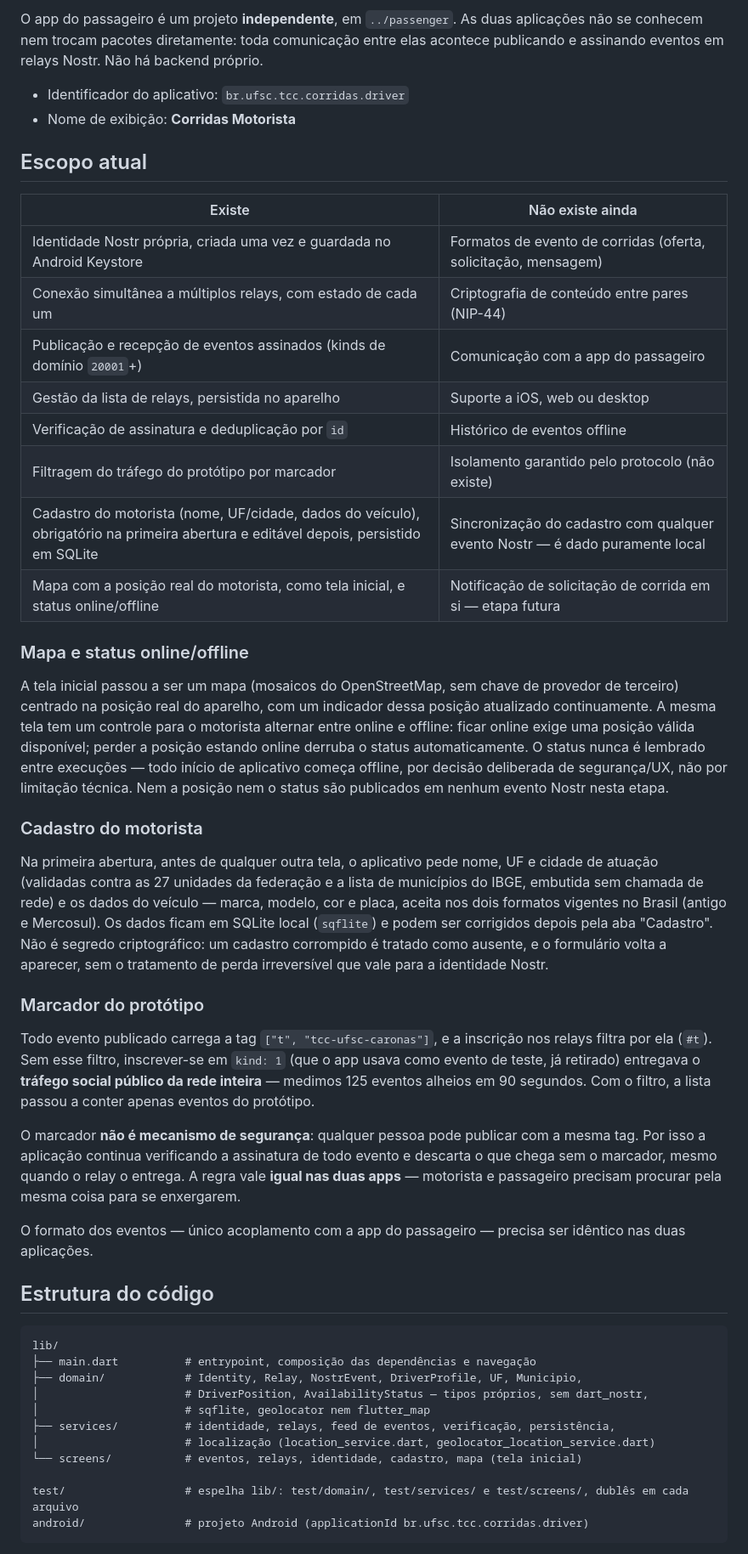
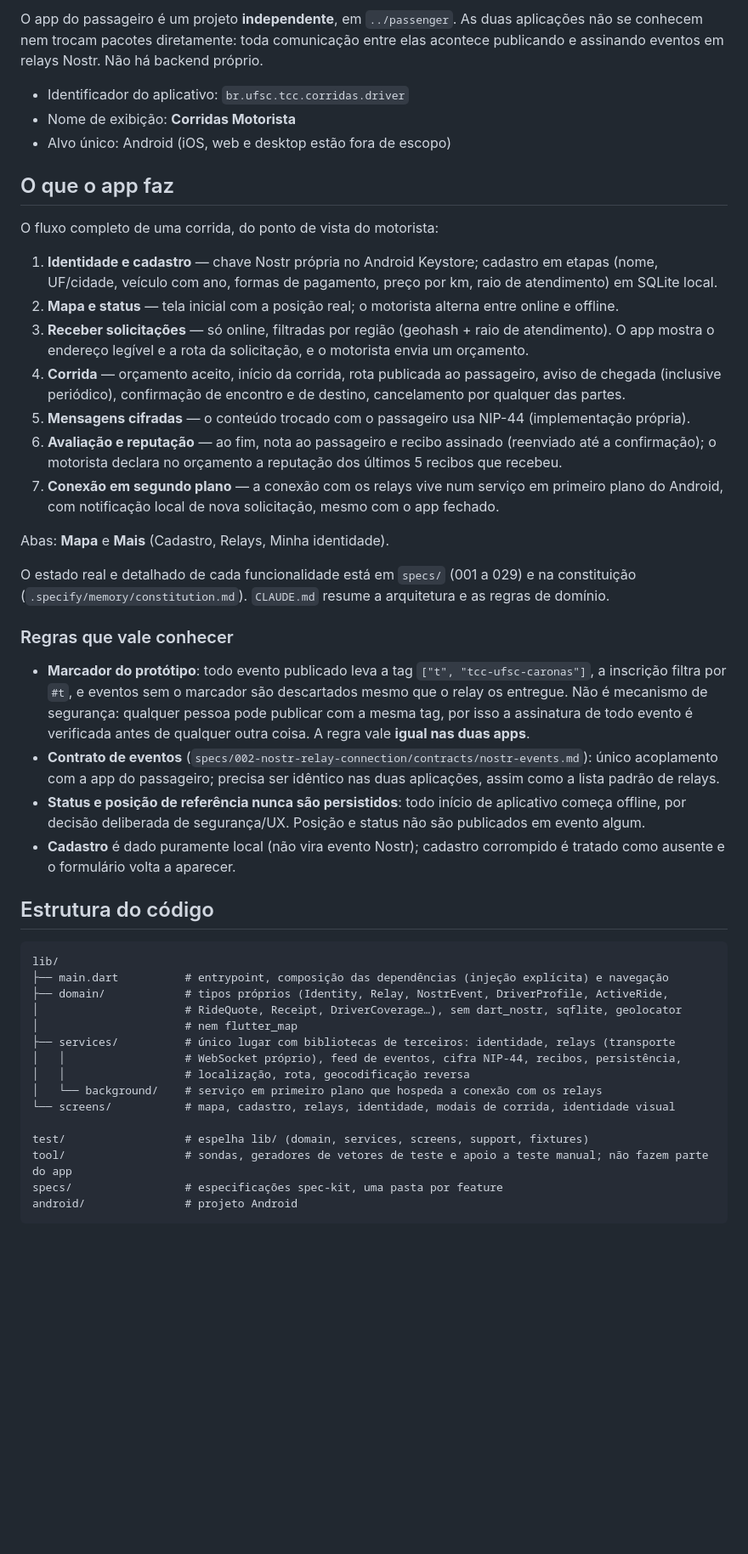
Before and after one commit to ozmartins/RideRelayDriver, a Markdown page: README.md, the part around one of its changes. Shown at 85% size. Drawn GitHub-style; blank space fills up the shorter version.

Commit message:
Atualiza o README para refletir o estado real do app após as features 005 a 029
O README descrevia só as features 001 a 004 e contradizia o código: listava
como ausentes a cifra NIP-44 e a comunicação com o passageiro, citava
mosaicos do OpenStreetMap em vez dos tiles do OpenFreeMap, omitia sete
dependências e as permissões do serviço em primeiro plano, e ainda atribuía
a conexão com os relays ao dart_nostr, substituído pelo transporte próprio.

Passa a resumir o fluxo da corrida, as regras principais, a estrutura de
pastas e a chave do openrouteservice, e remete a specs/ e ao CLAUDE.md para
o detalhe.

Co-Authored-By: Claude Sonnet 5.5 <noreply@anthropic.com>

````diff
--- a/README.md
+++ b/README.md
@@ -9,66 +9,60 @@ relays Nostr. Não há backend próprio.
 
 - Identificador do aplicativo: `br.ufsc.tcc.corridas.driver`
 - Nome de exibição: **Corridas Motorista**
+- Alvo único: Android (iOS, web e desktop estão fora de escopo)
 
-## Escopo atual
+## O que o app faz
 
-| Existe | Não existe ainda |
-|--------|------------------|
-| Identidade Nostr própria, criada uma vez e guardada no Android Keystore | Formatos de evento de corridas (oferta, solicitação, mensagem) |
-| Conexão simultânea a múltiplos relays, com estado de cada um | Criptografia de conteúdo entre pares (NIP-44) |
-| Publicação e recepção de eventos assinados (kinds de domínio `20001`+) | Comunicação com a app do passageiro |
-| Gestão da lista de relays, persistida no aparelho | Suporte a iOS, web ou desktop |
-| Verificação de assinatura e deduplicação por `id` | Histórico de eventos offline |
-| Filtragem do tráfego do protótipo por marcador | Isolamento garantido pelo protocolo (não existe) |
-| Cadastro do motorista (nome, UF/cidade, dados do veículo), obrigatório na primeira abertura e editável depois, persistido em SQLite | Sincronização do cadastro com qualquer evento Nostr — é dado puramente local |
-| Mapa com a posição real do motorista, como tela inicial, e status online/offline | Notificação de solicitação de corrida em si — etapa futura |
+O fluxo completo de uma corrida, do ponto de vista do motorista:
 
-### Mapa e status online/offline
+1. **Identidade e cadastro** — chave Nostr própria no Android Keystore; cadastro em etapas (nome, UF/cidade,
+   veículo com ano, formas de pagamento, preço por km, raio de atendimento) em SQLite local.
+2. **Mapa e status** — tela inicial com a posição real; o motorista alterna entre online e offline.
+3. **Receber solicitações** — só online, filtradas por região (geohash + raio de atendimento). O app mostra
+   o endereço legível e a rota da solicitação, e o motorista envia um orçamento.
+4. **Corrida** — orçamento aceito, início da corrida, rota publicada ao passageiro, aviso de chegada
+   (inclusive periódico), confirmação de encontro e de destino, cancelamento por qualquer das partes.
+5. **Mensagens cifradas** — o conteúdo trocado com o passageiro usa NIP-44 (implementação própria).
+6. **Avaliação e reputação** — ao fim, nota ao passageiro e recibo assinado (reenviado até a confirmação);
+   o motorista declara no orçamento a reputação dos últimos 5 recibos que recebeu.
+7. **Conexão em segundo plano** — a conexão com os relays vive num serviço em primeiro plano do Android, com
+   notificação local de nova solicitação, mesmo com o app fechado.
 
-A tela inicial passou a ser um mapa (mosaicos do OpenStreetMap, sem chave de provedor de terceiro)
-centrado na posição real do aparelho, com um indicador dessa posição atualizado continuamente. A
-mesma tela tem um controle para o motorista alternar entre online e offline: ficar online exige uma
-posição válida disponível; perder a posição estando online derruba o status automaticamente. O status
-nunca é lembrado entre execuções — todo início de aplicativo começa offline, por decisão deliberada de
-segurança/UX, não por limitação técnica. Nem a posição nem o status são publicados em nenhum evento
-Nostr nesta etapa.
+Abas: **Mapa** e **Mais** (Cadastro, Relays, Minha identidade).
 
-### Cadastro do motorista
+O estado real e detalhado de cada funcionalidade está em `specs/` (001 a 029) e na constituição
+(`.specify/memory/constitution.md`). `CLAUDE.md` resume a arquitetura e as regras de domínio.
 
-Na primeira abertura, antes de qualquer outra tela, o aplicativo pede nome, UF e cidade de atuação
-(validadas contra as 27 unidades da federação e a lista de municípios do IBGE, embutida sem chamada de
-rede) e os dados do veículo — marca, modelo, cor e placa, aceita nos dois formatos vigentes no Brasil
-(antigo e Mercosul). Os dados ficam em SQLite local (`sqflite`) e podem ser corrigidos depois pela aba
-"Cadastro". Não é segredo criptográfico: um cadastro corrompido é tratado como ausente, e o formulário
-volta a aparecer, sem o tratamento de perda irreversível que vale para a identidade Nostr.
+### Regras que vale conhecer
 
-### Marcador do protótipo
-
-Todo evento publicado carrega a tag `["t", "tcc-ufsc-caronas"]`, e a inscrição nos relays filtra por
-ela (`#t`). Sem esse filtro, inscrever-se em `kind: 1` (que o app usava como evento de teste, já retirado) entregava o **tráfego social público da rede inteira** — medimos 125
-eventos alheios em 90 segundos. Com o filtro, a lista passou a conter apenas
-eventos do protótipo.
-
-O marcador **não é mecanismo de segurança**: qualquer pessoa pode publicar com a mesma tag. Por isso a
-aplicação continua verificando a assinatura de todo evento e descarta o que chega sem o marcador, mesmo
-quando o relay o entrega. A regra vale **igual nas
-duas apps** — motorista e passageiro precisam procurar pela mesma coisa para se enxergarem.
-
-O formato dos eventos — único acoplamento com a app do passageiro — precisa ser idêntico nas duas aplicações.
+- **Marcador do protótipo**: todo evento publicado leva a tag `["t", "tcc-ufsc-caronas"]`, a inscrição filtra
+  por `#t`, e eventos sem o marcador são descartados mesmo que o relay os entregue. Não é mecanismo de
+  segurança: qualquer pessoa pode publicar com a mesma tag, por isso a assinatura de todo evento é verificada
+  antes de qualquer outra coisa. A regra vale **igual nas duas apps**.
+- **Contrato de eventos** (`specs/002-nostr-relay-connection/contracts/nostr-events.md`): único acoplamento
+  com a app do passageiro; precisa ser idêntico nas duas aplicações, assim como a lista padrão de relays.
+- **Status e posição de referência nunca são persistidos**: todo início de aplicativo começa offline, por
+  decisão deliberada de segurança/UX. Posição e status não são publicados em evento algum.
+- **Cadastro** é dado puramente local (não vira evento Nostr); cadastro corrompido é tratado como ausente e o
+  formulário volta a aparecer.
 
 ## Estrutura do código
 
 ```text
 lib/
-├── main.dart          # entrypoint, composição das dependências e navegação
-├── domain/            # Identity, Relay, NostrEvent, DriverProfile, UF, Municipio,
-│                      # DriverPosition, AvailabilityStatus — tipos próprios, sem dart_nostr,
-│                      # sqflite, geolocator nem flutter_map
-├── services/          # identidade, relays, feed de eventos, verificação, persistência,
-│                      # localização (location_service.dart, geolocator_location_service.dart)
-└── screens/           # eventos, relays, identidade, cadastro, mapa (tela inicial)
+├── main.dart          # entrypoint, composição das dependências (injeção explícita) e navegação
+├── domain/            # tipos próprios (Identity, Relay, NostrEvent, DriverProfile, ActiveRide,
+│                      # RideQuote, Receipt, DriverCoverage…), sem dart_nostr, sqflite, geolocator
+│                      # nem flutter_map
+├── services/          # único lugar com bibliotecas de terceiros: identidade, relays (transporte
+│   │                  # WebSocket próprio), feed de eventos, cifra NIP-44, recibos, persistência,
+│   │                  # localização, rota, geocodificação reversa
+│   └── background/    # serviço em primeiro plano que hospeda a conexão com os relays
+└── screens/           # mapa, cadastro, relays, identidade, modais de corrida, identidade visual
 
-test/                  # espelha lib/: test/domain/, test/services/ e test/screens/, dublês em cada arquivo
-android/               # projeto Android (applicationId br.ufsc.tcc.corridas.driver)
+test/                  # espelha lib/ (domain, services, screens, support, fixtures)
+tool/                  # sondas, geradores de vetores de teste e apoio a teste manual; não fazem parte do app
+specs/                 # especificações spec-kit, uma pasta por feature
+android/               # projeto Android
 ```
 
````
Also changed, not shown: other parts of README.md (+32 -22 lines).
